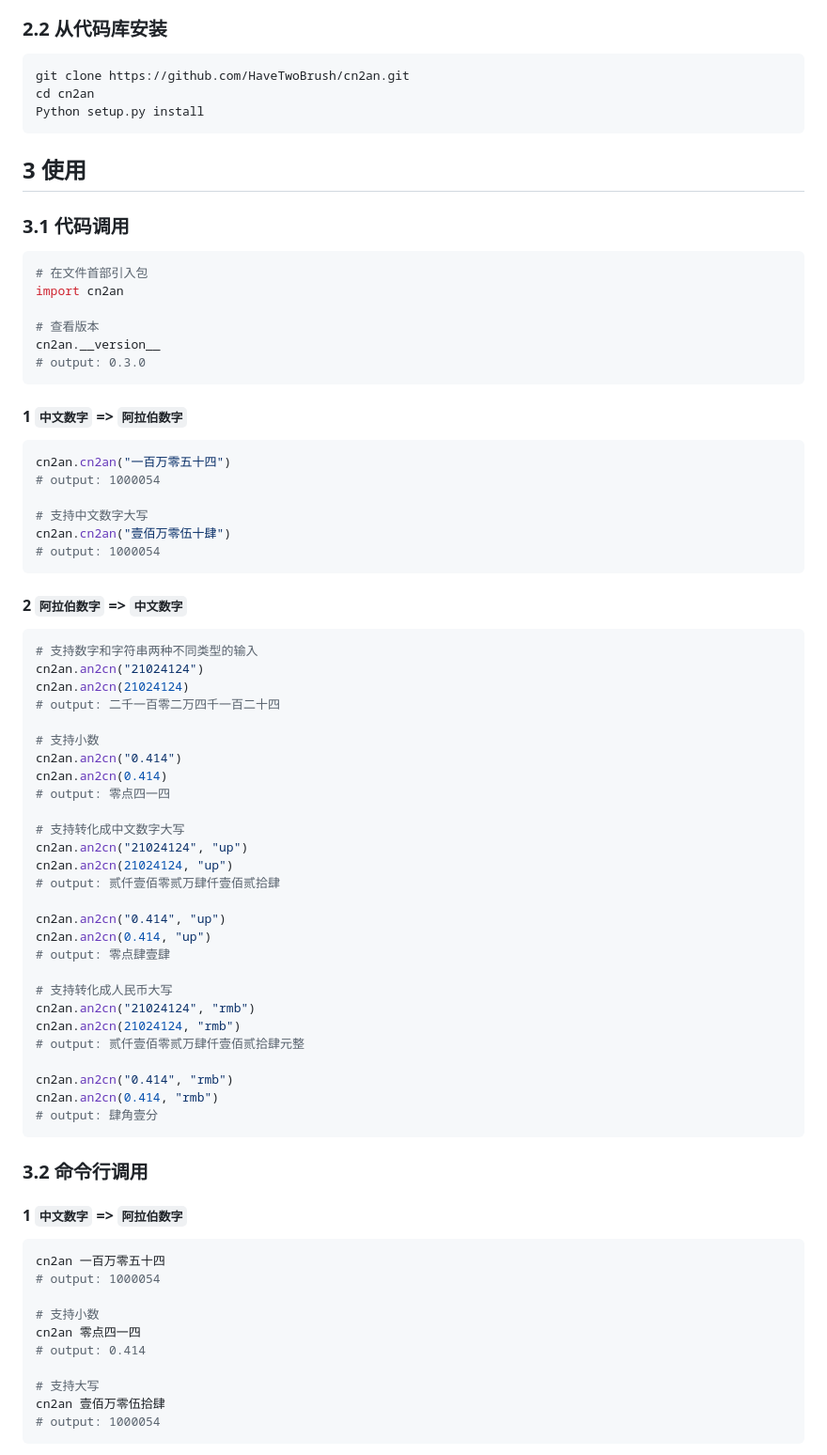
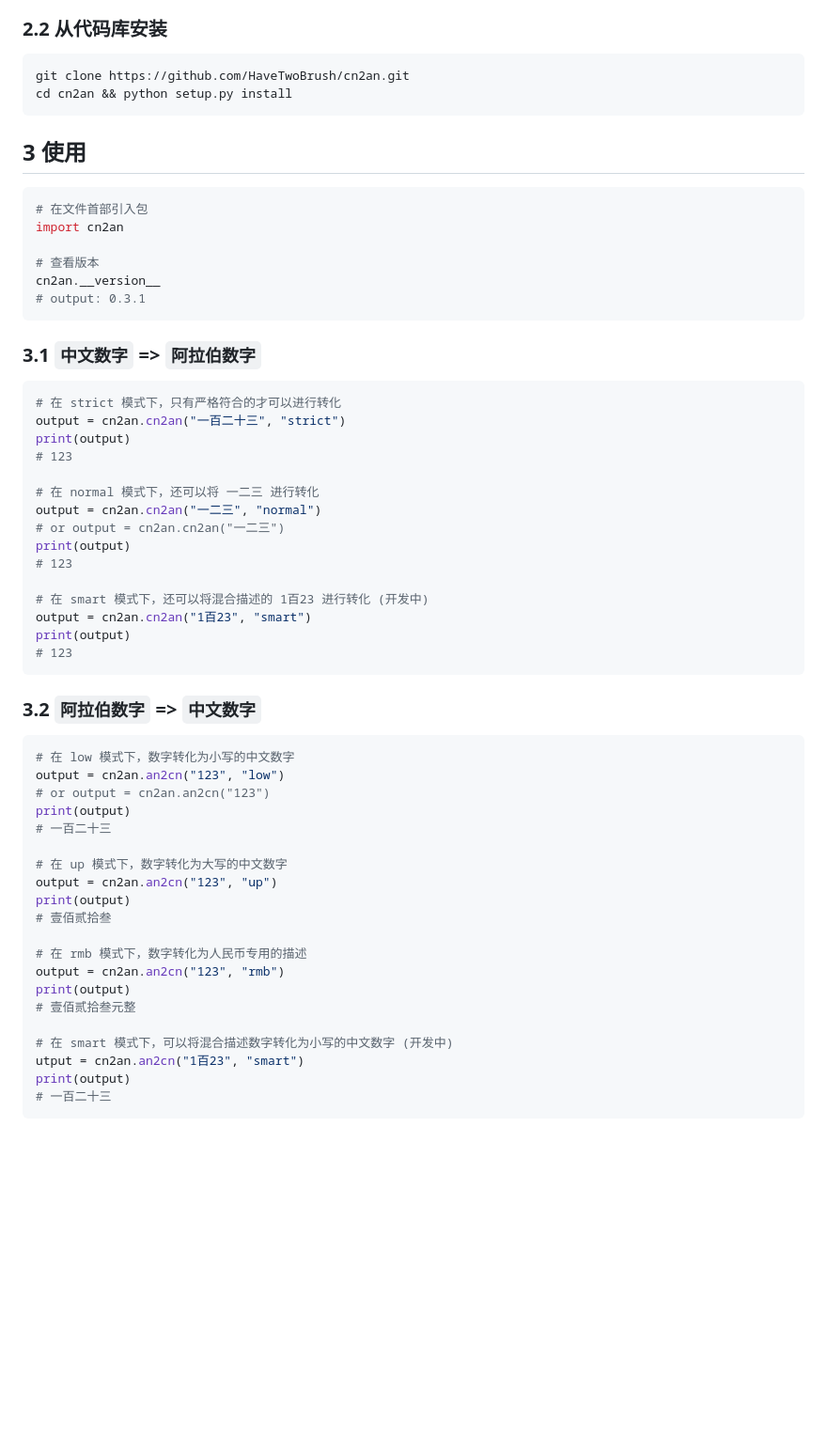
Before and after one commit to Ailln/cn2an, a Markdown page: README.md, the part around the change printed below. Shown: that part at 94% size. Drawn GitHub-style; blank space fills up the shorter version.

````diff
--- a/README.md
+++ b/README.md
@@ -48,13 +41,10 @@ pip install cn2an
 
 ```shell
 git clone https://github.com/HaveTwoBrush/cn2an.git
-cd cn2an
-Python setup.py install
+cd cn2an && python setup.py install
 ```
 
 ## 3 使用
-
-### 3.1 代码调用
 
 ```python
 # 在文件首部引入包
@@ -62,66 +52,51 @@ import cn2an
 
 # 查看版本
 cn2an.__version__
-# output: 0.3.0
+# output: 0.3.1
 ```
 
-#### 1 `中文数字` => `阿拉伯数字`
+### 3.1 `中文数字` => `阿拉伯数字`
 
 ```python
-cn2an.cn2an("一百万零五十四")
-# output: 1000054
+# 在 strict 模式下，只有严格符合的才可以进行转化
+output = cn2an.cn2an("一百二十三", "strict")
+print(output)
+# 123
 
-# 支持中文数字大写
-cn2an.cn2an("壹佰万零伍十肆")
-# output: 1000054
+# 在 normal 模式下，还可以将 一二三 进行转化
+output = cn2an.cn2an("一二三", "normal")
+# or output = cn2an.cn2an("一二三")
+print(output)
+# 123
+
+# 在 smart 模式下，还可以将混合描述的 1百23 进行转化 (开发中)
+output = cn2an.cn2an("1百23", "smart")
+print(output)
+# 123
 ```
 
-#### 2 `阿拉伯数字` => `中文数字`
+### 3.2 `阿拉伯数字` => `中文数字`
 
 ```python
-# 支持数字和字符串两种不同类型的输入
-cn2an.an2cn("21024124")
-cn2an.an2cn(21024124)
-# output: 二千一百零二万四千一百二十四
+# 在 low 模式下，数字转化为小写的中文数字
+output = cn2an.an2cn("123", "low")
+# or output = cn2an.an2cn("123")
+print(output)
+# 一百二十三
 
-# 支持小数
-cn2an.an2cn("0.414")
-cn2an.an2cn(0.414)
-# output: 零点四一四
+# 在 up 模式下，数字转化为大写的中文数字
+output = cn2an.an2cn("123", "up")
+print(output)
+# 壹佰贰拾叁
 
-# 支持转化成中文数字大写
-cn2an.an2cn("21024124", "up")
-cn2an.an2cn(21024124, "up")
-# output: 贰仟壹佰零贰万肆仟壹佰贰拾肆
+# 在 rmb 模式下，数字转化为人民币专用的描述
+output = cn2an.an2cn("123", "rmb")
+print(output)
+# 壹佰贰拾叁元整
 
-cn2an.an2cn("0.414", "up")
-cn2an.an2cn(0.414, "up")
-# output: 零点肆壹肆
-
-# 支持转化成人民币大写
-cn2an.an2cn("21024124", "rmb")
-cn2an.an2cn(21024124, "rmb")
-# output: 贰仟壹佰零贰万肆仟壹佰贰拾肆元整
-
-cn2an.an2cn("0.414", "rmb")
-cn2an.an2cn(0.414, "rmb")
-# output: 肆角壹分
+# 在 smart 模式下，可以将混合描述数字转化为小写的中文数字 (开发中)
+utput = cn2an.an2cn("1百23", "smart")
+print(output)
+# 一百二十三
 ```
 
-### 3.2 命令行调用
-
-#### 1 `中文数字` => `阿拉伯数字`
-
-```bash
-cn2an 一百万零五十四
-# output: 1000054
-
-# 支持小数
-cn2an 零点四一四
-# output: 0.414
-
-# 支持大写
-cn2an 壹佰万零伍拾肆
-# output: 1000054
-```
-
````
Also changed, not shown: other parts of README.md (+22 -58 lines), src/cn2an-api.png (deleted), src/cn2an-site.png, 6 other files.
